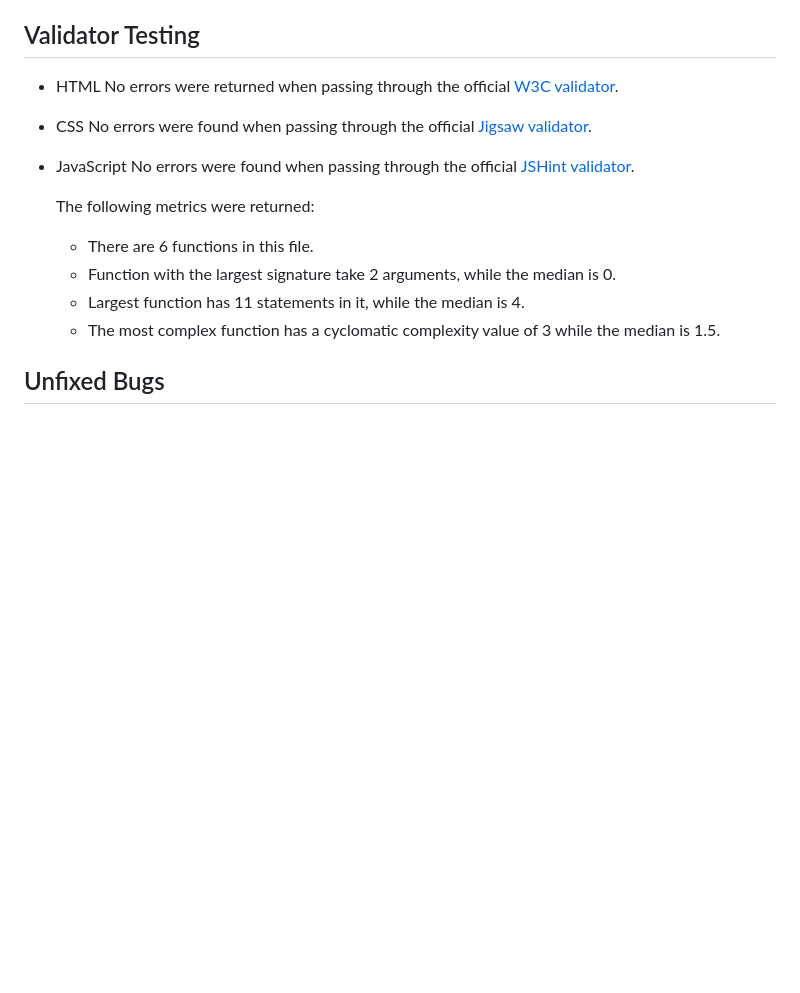
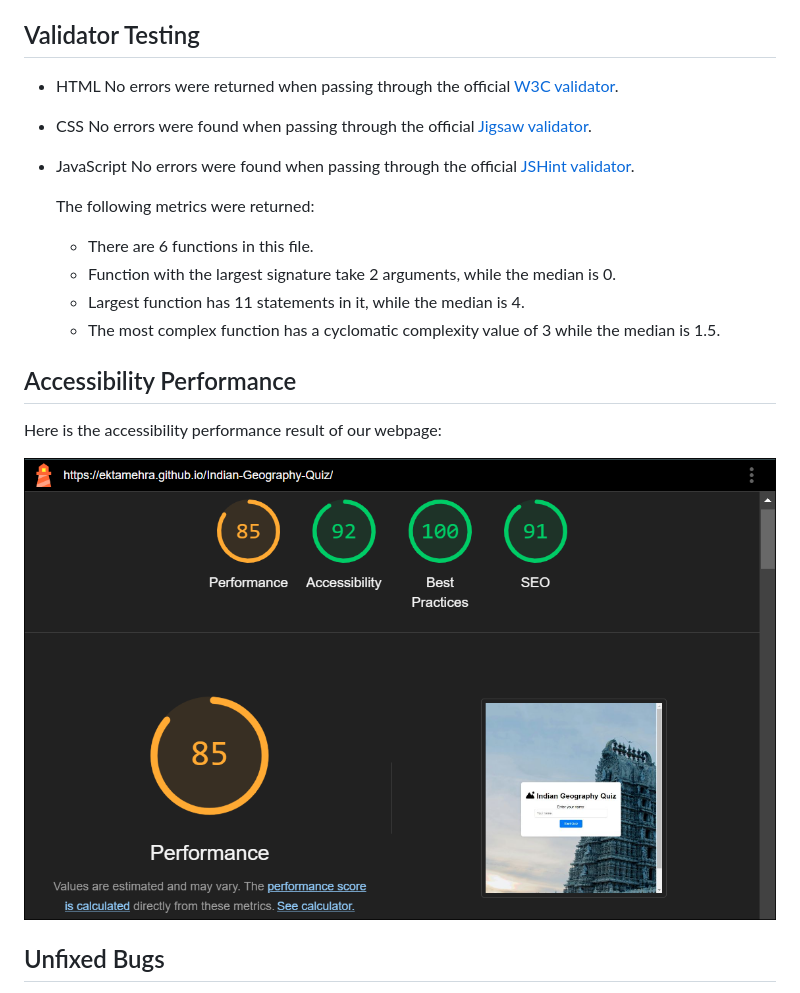
Before and after one commit to EktaMehra/Indian-Geography-Quiz, a Markdown page: README.md, the part around the change printed below. Drawn GitHub-style; pictures changed too: assets/images/performance.PNG (added); blank space fills up the shorter version.

```diff
--- a/README.md
+++ b/README.md
@@ -66,6 +66,12 @@ Comprehensive testing has been conducted to ensure that all features of the Indi
   - Function with the largest signature take 2 arguments, while the median is 0.
   - Largest function has 11 statements in it, while the median is 4.
   - The most complex function has a cyclomatic complexity value of 3 while the median is 1.5.
+
+## Accessibility Performance
+
+Here is the accessibility performance result of our webpage:
+
+![Accessibility Performance](assets/images/performance.PNG)
 
 ## Unfixed Bugs
 
```
Also changed, not shown: other parts of README.md (+2 -2 lines), 1 other file.
